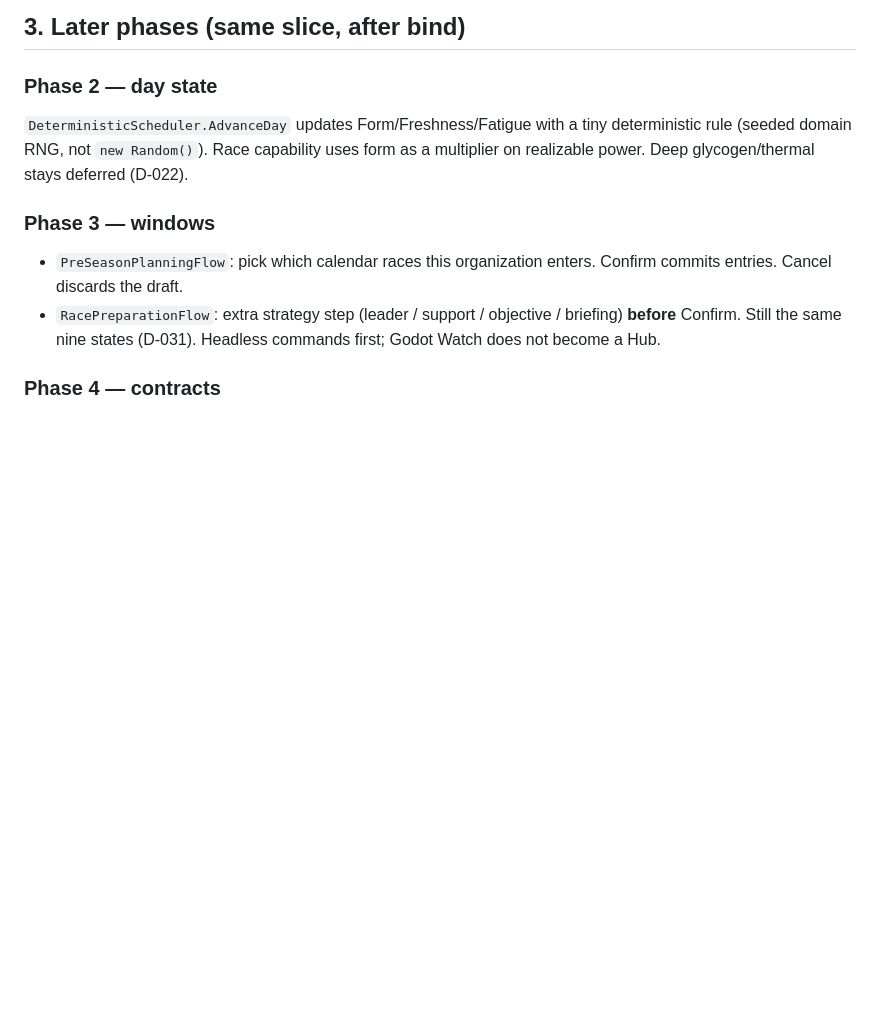
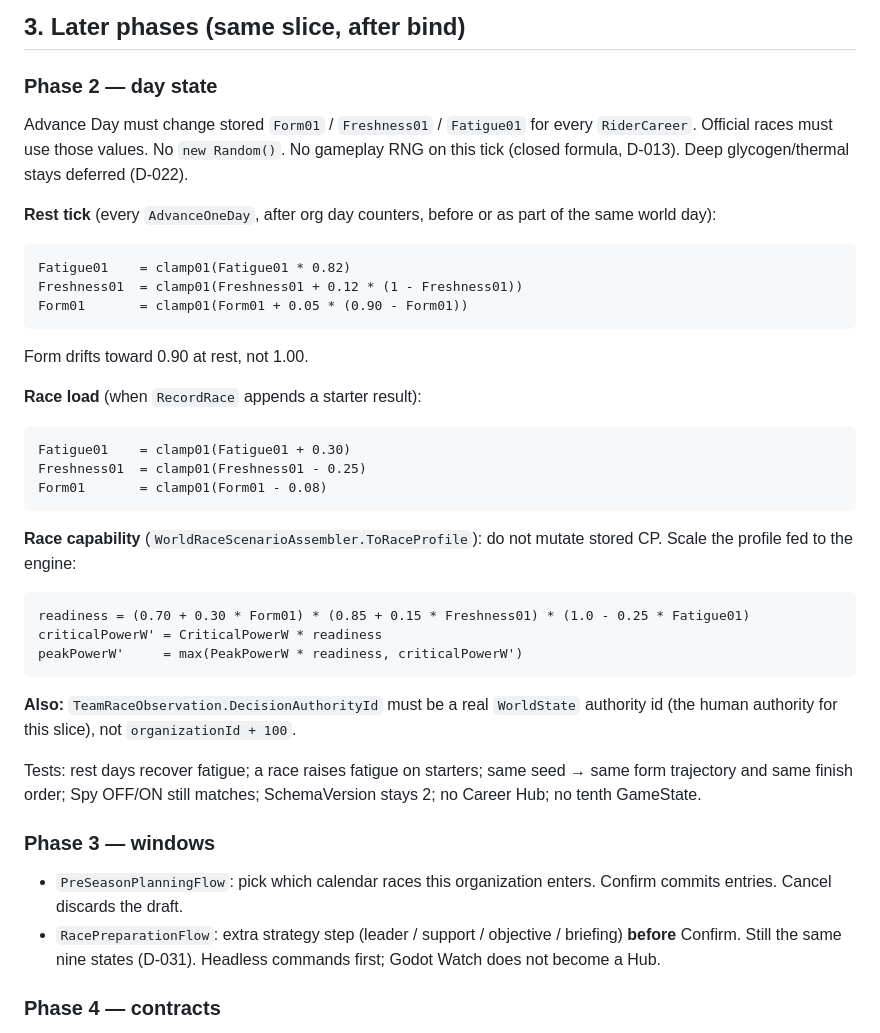
Before and after one commit to DatJikun/peloton-manager, a Markdown page: CAREER_WORLDTOUR_SLICE_v0.1.md, the part around the change. Drawn GitHub-style; blank space fills up the shorter version.

````diff
--- a/CAREER_WORLDTOUR_SLICE_v0.1.md
+++ b/CAREER_WORLDTOUR_SLICE_v0.1.md
@@ -165,7 +165,37 @@ Form tick, pre-season picker, strategy window UI, contracts, 2026 names, Godot c
 
 ### Phase 2 — day state
 
-`DeterministicScheduler.AdvanceDay` updates Form/Freshness/Fatigue with a tiny deterministic rule (seeded domain RNG, not `new Random()`). Race capability uses form as a multiplier on realizable power. Deep glycogen/thermal stays deferred (D-022).
+Advance Day must change stored `Form01` / `Freshness01` / `Fatigue01` for every `RiderCareer`. Official races must use those values. No `new Random()`. No gameplay RNG on this tick (closed formula, D-013). Deep glycogen/thermal stays deferred (D-022).
+
+**Rest tick** (every `AdvanceOneDay`, after org day counters, before or as part of the same world day):
+
+```text
+Fatigue01    = clamp01(Fatigue01 * 0.82)
+Freshness01  = clamp01(Freshness01 + 0.12 * (1 - Freshness01))
+Form01       = clamp01(Form01 + 0.05 * (0.90 - Form01))
+```
+
+Form drifts toward 0.90 at rest, not 1.00.
+
+**Race load** (when `RecordRace` appends a starter result):
+
+```text
+Fatigue01    = clamp01(Fatigue01 + 0.30)
+Freshness01  = clamp01(Freshness01 - 0.25)
+Form01       = clamp01(Form01 - 0.08)
+```
+
+**Race capability** (`WorldRaceScenarioAssembler.ToRaceProfile`): do not mutate stored CP. Scale the profile fed to the engine:
+
+```text
+readiness = (0.70 + 0.30 * Form01) * (0.85 + 0.15 * Freshness01) * (1.0 - 0.25 * Fatigue01)
+criticalPowerW' = CriticalPowerW * readiness
+peakPowerW'     = max(PeakPowerW * readiness, criticalPowerW')
+```
+
+**Also:** `TeamRaceObservation.DecisionAuthorityId` must be a real `WorldState` authority id (the human authority for this slice), not `organizationId + 100`.
+
+Tests: rest days recover fatigue; a race raises fatigue on starters; same seed → same form trajectory and same finish order; Spy OFF/ON still matches; SchemaVersion stays 2; no Career Hub; no tenth GameState.
 
 ### Phase 3 — windows
 
````
Also changed, not shown: DOCS.md (+1 -1 lines), HANDOFF.md (+8 -6 lines).
